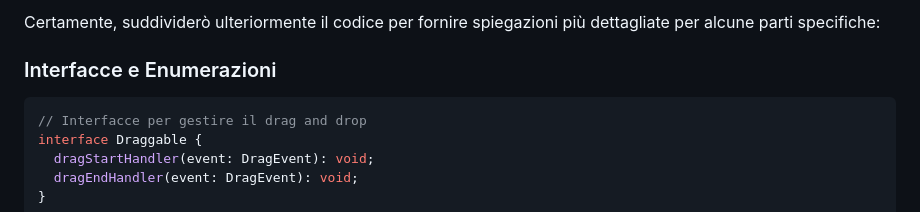
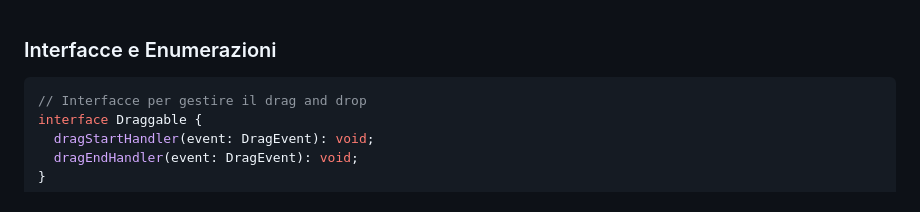
Before and after one commit to Thomas-Basadonne/TS-proj-1, a Markdown page: src/README.md, the part around the change printed below. Drawn GitHub-style.

````diff
--- a/src/README.md
+++ b/src/README.md
@@ -1,5 +1,3 @@
-Certamente, suddividerò ulteriormente il codice per fornire spiegazioni più dettagliate per alcune parti specifiche:
-
 ### Interfacce e Enumerazioni
 
 ```typescript
````
Also changed, not shown: other parts of src/README.md (+6 -2 lines).
